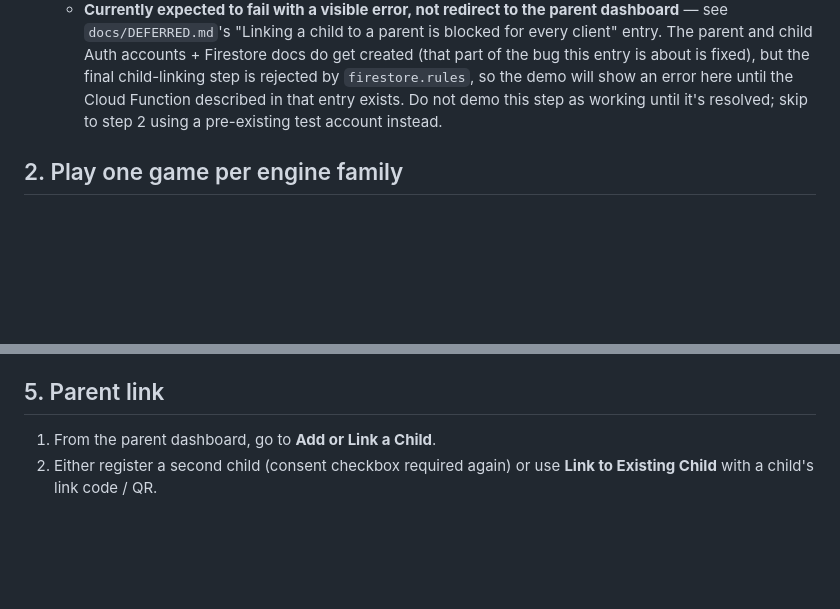
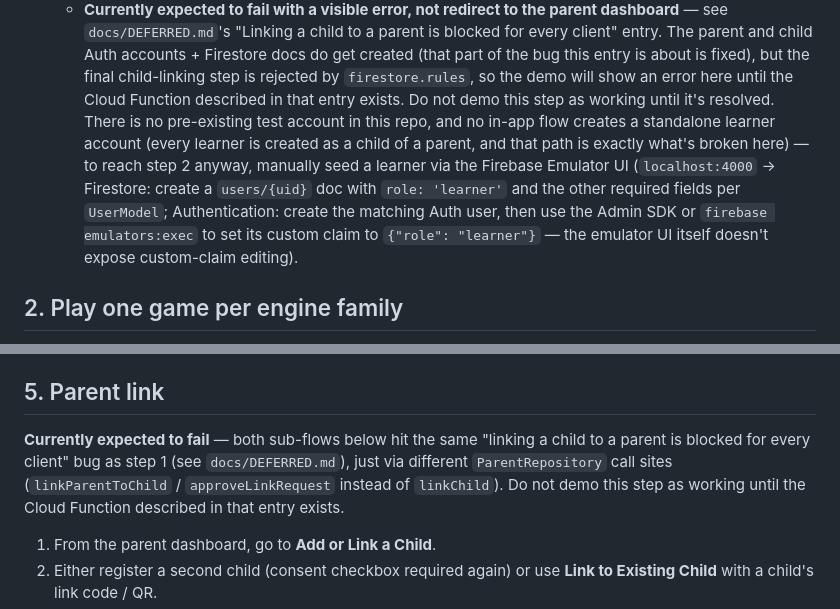
Before and after one commit to saxs-14/questkids, a Markdown page: docs/DEMO_CHECKLIST.md, 2 parts joined by grey strips. GitHub-like rendering; blank space fills up the shorter version.

```diff
--- a/docs/DEMO_CHECKLIST.md
+++ b/docs/DEMO_CHECKLIST.md
@@ -34,8 +34,16 @@ a minute; if any step fails, see the note under it before improvising.
      entry is about is fixed), but the final child-linking step is rejected
      by `firestore.rules`, so the demo will show an error here until the
      Cloud Function described in that entry exists. Do not demo this step
-     as working until it's resolved; skip to step 2 using a pre-existing
-     test account instead.
+     as working until it's resolved. There is no pre-existing test account
+     in this repo, and no in-app flow creates a standalone learner account
+     (every learner is created as a child of a parent, and that path is
+     exactly what's broken here) — to reach step 2 anyway, manually seed a
+     learner via the Firebase Emulator UI (`localhost:4000` → Firestore:
+     create a `users/{uid}` doc with `role: 'learner'` and the other
+     required fields per `UserModel`; Authentication: create the matching
+     Auth user, then use the Admin SDK or `firebase emulators:exec` to set
+     its custom claim to `{"role": "learner"}` — the emulator UI itself
+     doesn't expose custom-claim editing).
 
 ## 2. Play one game per engine family
 
@@ -71,6 +79,13 @@ Confirm two games in the same subject visibly look/play differently.
 
 ## 5. Parent link
 
+**Currently expected to fail** — both sub-flows below hit the same
+"linking a child to a parent is blocked for every client" bug as step 1
+(see `docs/DEFERRED.md`), just via different `ParentRepository` call sites
+(`linkParentToChild` / `approveLinkRequest` instead of `linkChild`). Do not
+demo this step as working until the Cloud Function described in that entry
+exists.
+
 1. From the parent dashboard, go to **Add or Link a Child**.
 2. Either register a second child (consent checkbox required again) or use
    **Link to Existing Child** with a child's link code / QR.
```
Also changed, not shown: docs/DEFERRED.md (+17 -5 lines).
